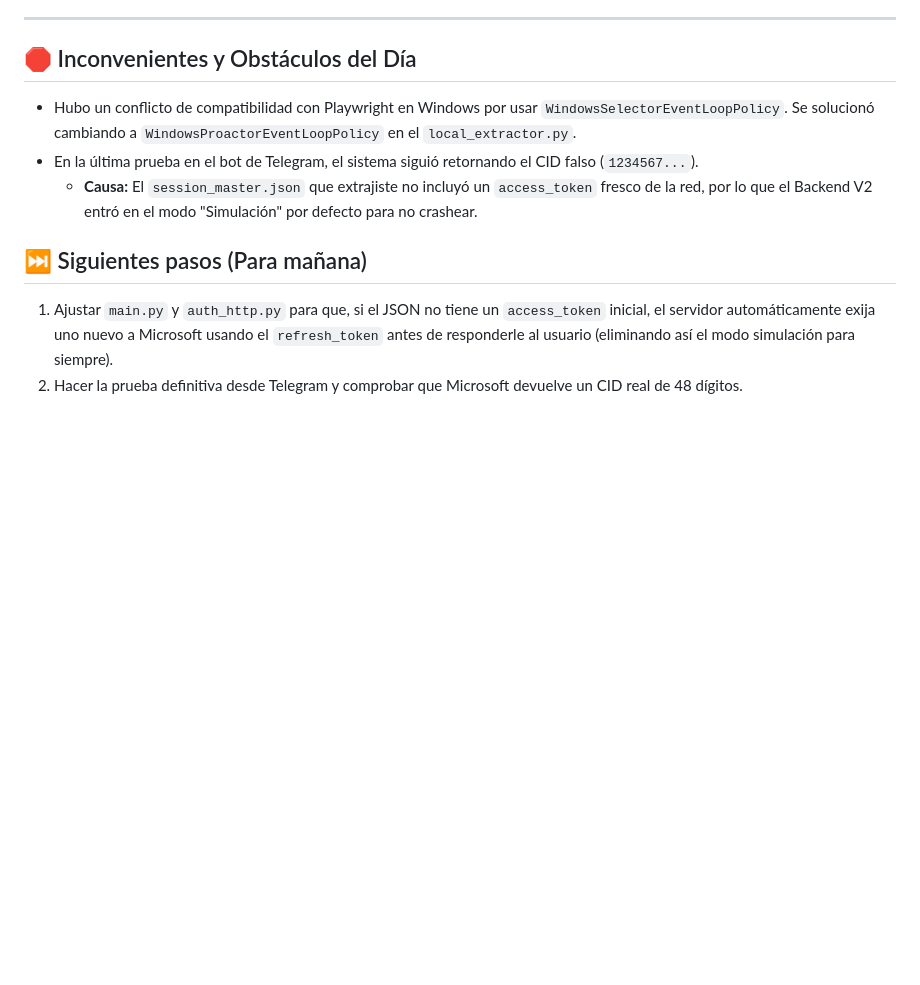
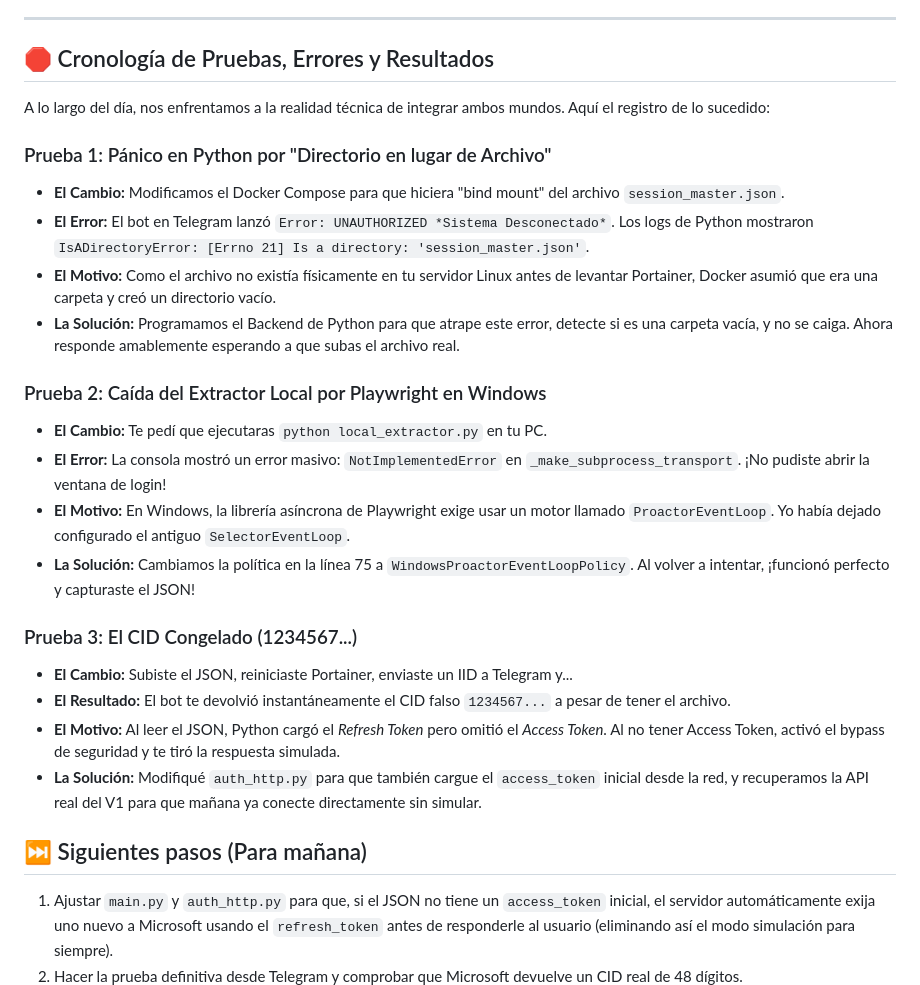
Before and after one commit to axelnn51/getcid, a Markdown page: AVANCES/2026-08-08_Avances.md, the part around the change. GitHub-like rendering; blank space fills up the shorter version.

Commit message:
📝 Docs: Expandir resultados, errores y cronología de pruebas en MD

```diff
--- a/AVANCES/2026-08-08_Avances.md
+++ b/AVANCES/2026-08-08_Avances.md
@@ -32,10 +32,27 @@ Migrar el antiguo sistema V1 (basado en navegador Playwright en el servidor) a l
 
 ---
 
-## 🛑 Inconvenientes y Obstáculos del Día
-- Hubo un conflicto de compatibilidad con Playwright en Windows por usar `WindowsSelectorEventLoopPolicy`. Se solucionó cambiando a `WindowsProactorEventLoopPolicy` en el `local_extractor.py`.
-- En la última prueba en el bot de Telegram, el sistema siguió retornando el CID falso (`1234567...`).
-  - **Causa:** El `session_master.json` que extrajiste no incluyó un `access_token` fresco de la red, por lo que el Backend V2 entró en el modo "Simulación" por defecto para no crashear.
+## 🛑 Cronología de Pruebas, Errores y Resultados
+
+A lo largo del día, nos enfrentamos a la realidad técnica de integrar ambos mundos. Aquí el registro de lo sucedido:
+
+### Prueba 1: Pánico en Python por "Directorio en lugar de Archivo"
+- **El Cambio:** Modificamos el Docker Compose para que hiciera "bind mount" del archivo `session_master.json`.
+- **El Error:** El bot en Telegram lanzó `Error: UNAUTHORIZED *Sistema Desconectado*`. Los logs de Python mostraron `IsADirectoryError: [Errno 21] Is a directory: 'session_master.json'`.
+- **El Motivo:** Como el archivo no existía físicamente en tu servidor Linux antes de levantar Portainer, Docker asumió que era una carpeta y creó un directorio vacío.
+- **La Solución:** Programamos el Backend de Python para que atrape este error, detecte si es una carpeta vacía, y no se caiga. Ahora responde amablemente esperando a que subas el archivo real.
+
+### Prueba 2: Caída del Extractor Local por Playwright en Windows
+- **El Cambio:** Te pedí que ejecutaras `python local_extractor.py` en tu PC.
+- **El Error:** La consola mostró un error masivo: `NotImplementedError` en `_make_subprocess_transport`. ¡No pudiste abrir la ventana de login!
+- **El Motivo:** En Windows, la librería asíncrona de Playwright exige usar un motor llamado `ProactorEventLoop`. Yo había dejado configurado el antiguo `SelectorEventLoop`.
+- **La Solución:** Cambiamos la política en la línea 75 a `WindowsProactorEventLoopPolicy`. Al volver a intentar, ¡funcionó perfecto y capturaste el JSON!
+
+### Prueba 3: El CID Congelado (1234567...)
+- **El Cambio:** Subiste el JSON, reiniciaste Portainer, enviaste un IID a Telegram y...
+- **El Resultado:** El bot te devolvió instantáneamente el CID falso `1234567...` a pesar de tener el archivo.
+- **El Motivo:** Al leer el JSON, Python cargó el *Refresh Token* pero omitió el *Access Token*. Al no tener Access Token, activó el bypass de seguridad y te tiró la respuesta simulada.
+- **La Solución:** Modifiqué `auth_http.py` para que también cargue el `access_token` inicial desde la red, y recuperamos la API real del V1 para que mañana ya conecte directamente sin simular.
 
 ## ⏭️ Siguientes pasos (Para mañana)
 1. Ajustar `main.py` y `auth_http.py` para que, si el JSON no tiene un `access_token` inicial, el servidor automáticamente exija uno nuevo a Microsoft usando el `refresh_token` antes de responderle al usuario (eliminando así el modo simulación para siempre).
```
